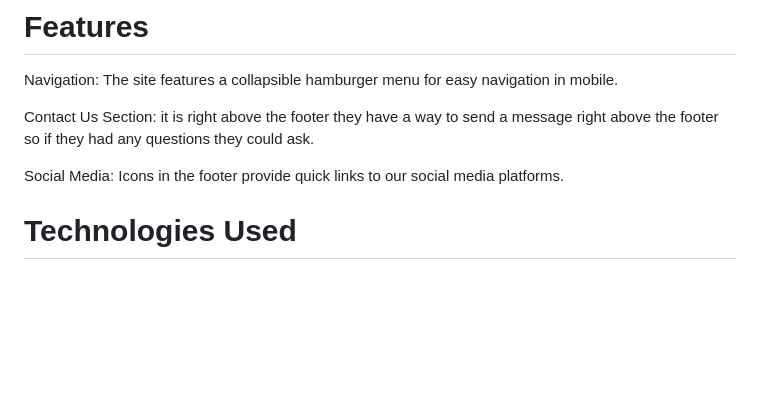
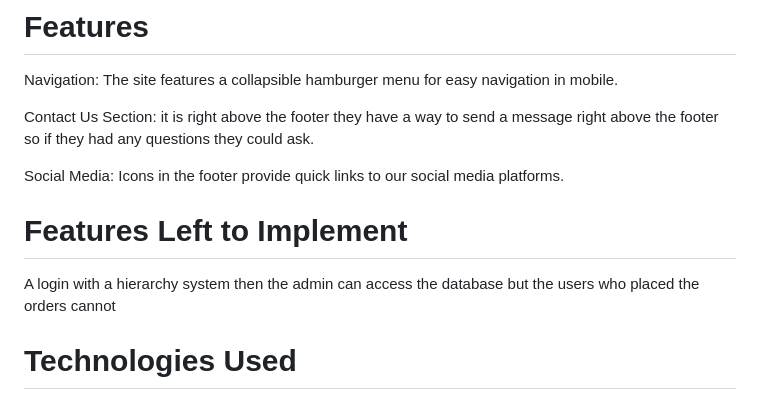
Before and after one commit to keanenlim123/assignment_1, a Markdown page: README.md, the part around the change. Drawn GitHub-style; blank space fills up the shorter version.

Commit message:
Final Final version of website

```diff
--- a/README.md
+++ b/README.md
@@ -22,6 +22,9 @@ Navigation: The site features a collapsible hamburger menu for easy navigation i
 Contact Us Section: it is right above the footer they have a way to send a message right above the footer so if they had any questions they could ask.
 
 Social Media: Icons in the footer provide quick links to our social media platforms.
+
+# Features Left to Implement
+A login with a hierarchy system then the admin can access the database but the users who placed the orders cannot
 
 # Technologies Used
 JQuery
```
